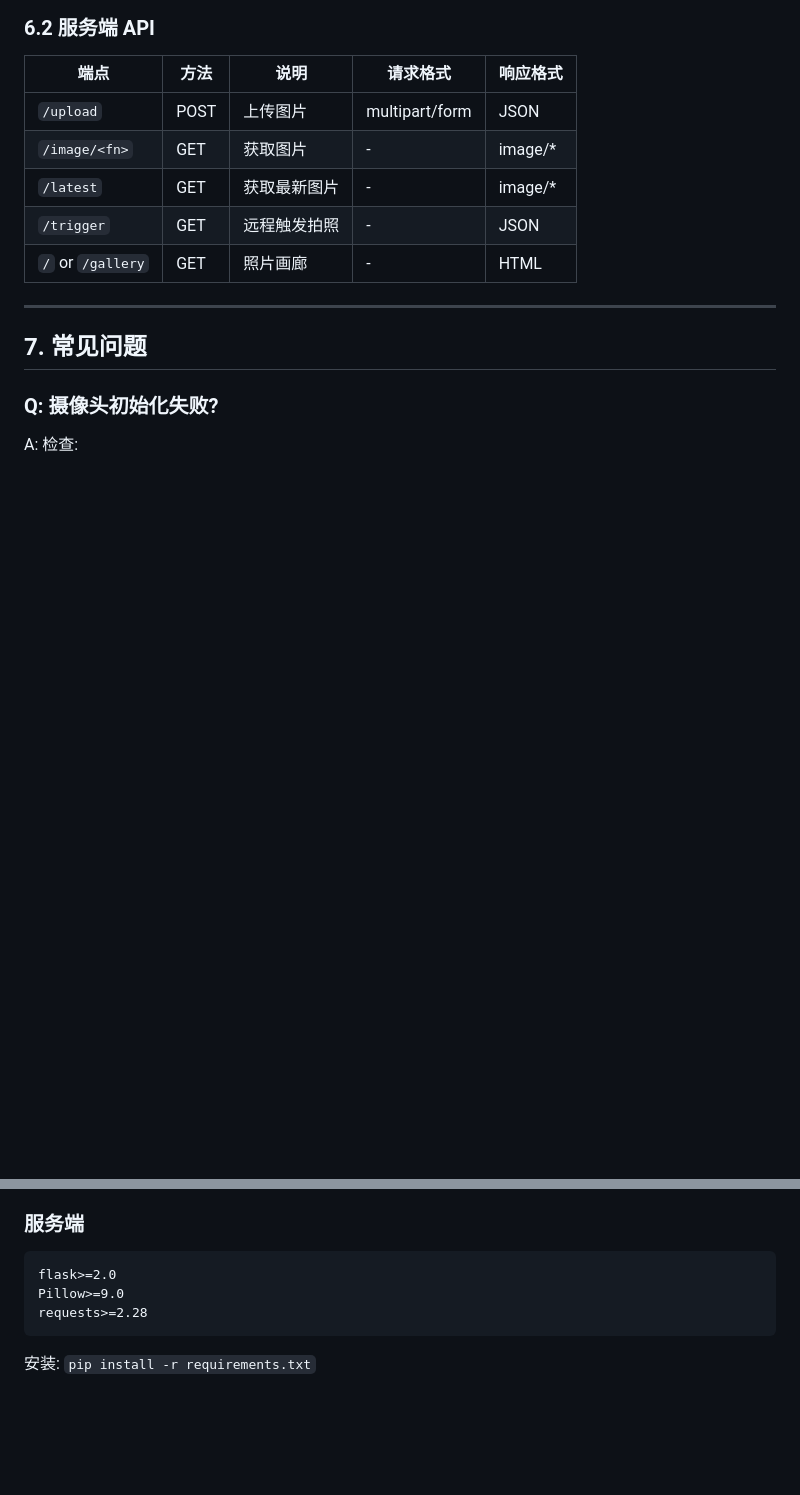
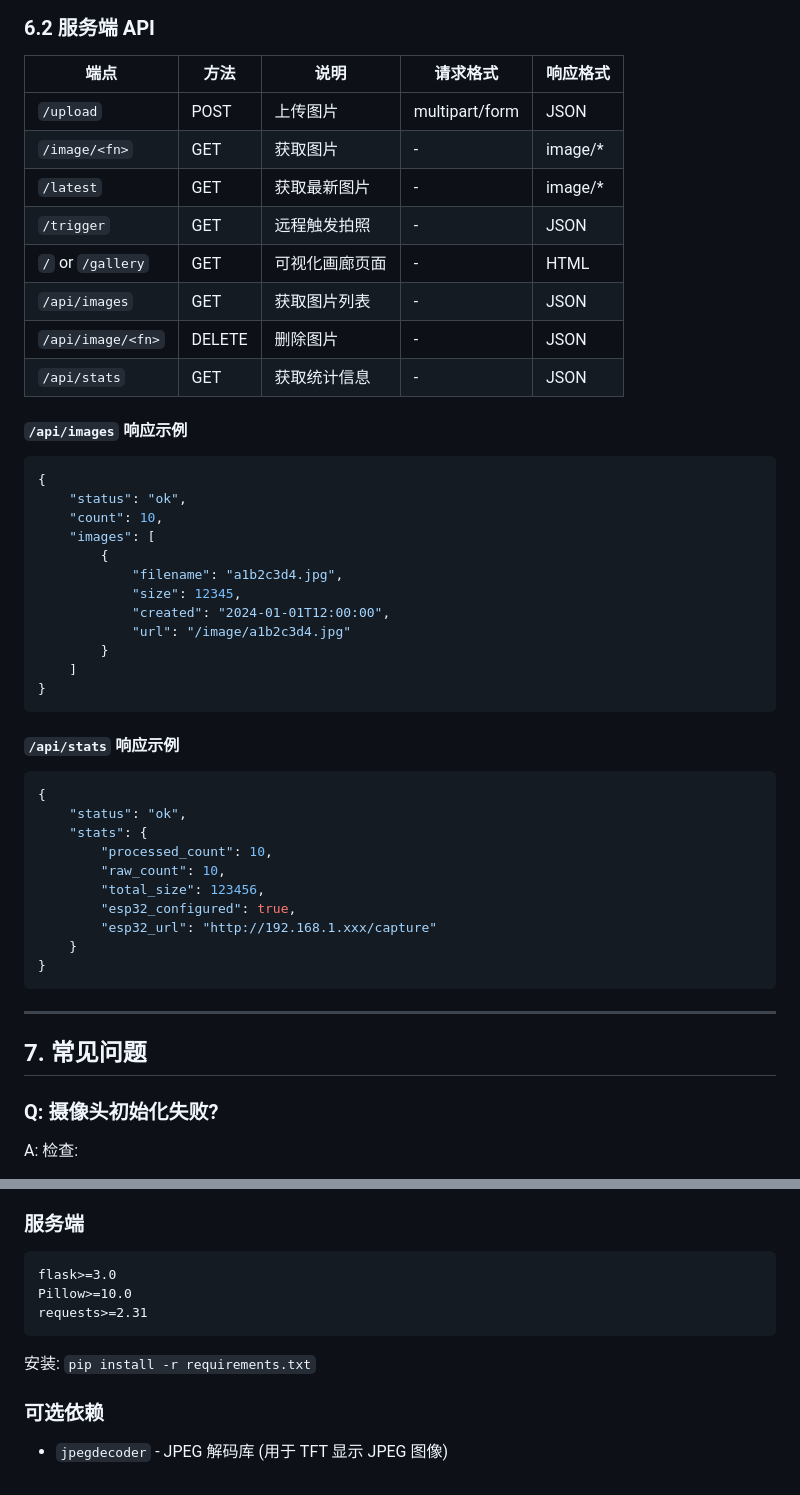
Before and after one commit to woworz/esp32cam, a Markdown page: docs/README.md, 2 parts joined by grey strips. Rendered like a GitHub page; blank space fills up the shorter version.

````diff
--- a/docs/README.md
+++ b/docs/README.md
@@ -420,7 +465,42 @@ FONT_PATH = "C:/Windows/Fonts/simhei.ttf"
 | `/image/<fn>`    | GET  | 获取图片           | -               | image/*  |
 | `/latest`        | GET  | 获取最新图片       | -               | image/*  |
 | `/trigger`       | GET  | 远程触发拍照       | -               | JSON     |
-| `/` or `/gallery`| GET  | 照片画廊           | -               | HTML     |
+| `/` or `/gallery`| GET  | 可视化画廊页面     | -               | HTML     |
+| `/api/images`    | GET  | 获取图片列表       | -               | JSON     |
+| `/api/image/<fn>`| DELETE | 删除图片        | -               | JSON     |
+| `/api/stats`     | GET  | 获取统计信息       | -               | JSON     |
+
+#### `/api/images` 响应示例
+
+```json
+{
+    "status": "ok",
+    "count": 10,
+    "images": [
+        {
+            "filename": "a1b2c3d4.jpg",
+            "size": 12345,
+            "created": "2024-01-01T12:00:00",
+            "url": "/image/a1b2c3d4.jpg"
+        }
+    ]
+}
+```
+
+#### `/api/stats` 响应示例
+
+```json
+{
+    "status": "ok",
+    "stats": {
+        "processed_count": 10,
+        "raw_count": 10,
+        "total_size": 123456,
+        "esp32_configured": true,
+        "esp32_url": "http://192.168.1.xxx/capture"
+    }
+}
+```
 
 ---
 
@@ -474,9 +567,12 @@ FONT_PATH = "/usr/share/fonts/truetype/wqy/wqy-zenhei.ttc"  # Linux
 
 ### 服务端
 ```
-flask>=2.0
-Pillow>=9.0
-requests>=2.28
+flask>=3.0
+Pillow>=10.0
+requests>=2.31
 ```
 
 安装: `pip install -r requirements.txt`
+
+### 可选依赖
+- `jpegdecoder` - JPEG 解码库 (用于 TFT 显示 JPEG 图像)
````
Also changed, not shown: other parts of docs/README.md (+69 -11 lines).
